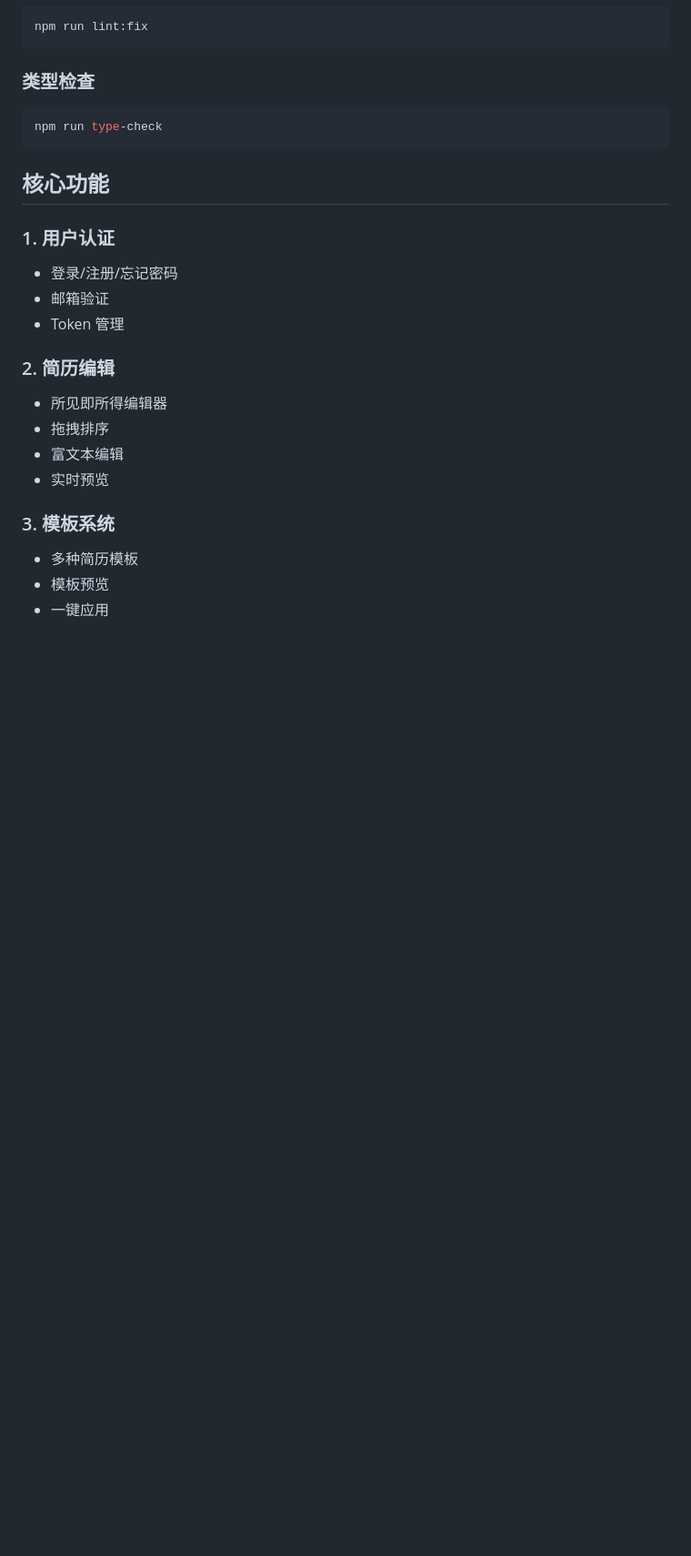
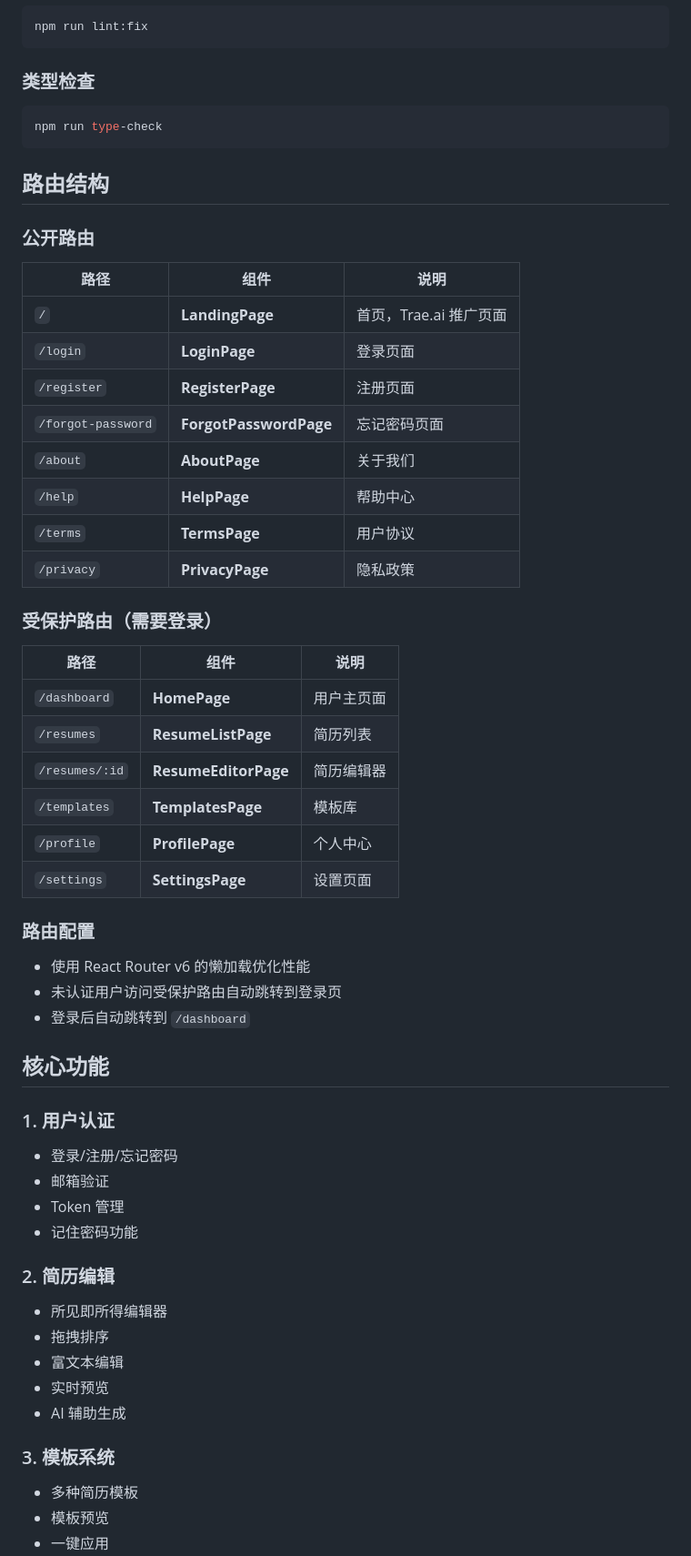
Before and after one commit to 18606559294/AI-, a Markdown page: ai-resume-web/README.md, the part around one of its changes. Shown at 91% size. Drawn GitHub-style; blank space fills up the shorter version.

Commit message:
docs: 更新 README 添加路由结构文档
新增内容：
- 路由结构章节（公开路由和受保护路由）
- 路由配置说明（懒加载、认证跳转）
- 已测试页面列表（12 个页面）
- 待测试页面列表（2 个页面）

更新内容：
- 用户认证功能添加"记住密码功能"
- 简历编辑功能添加"AI 辅助生成"

文档完整性：
- ✅ 路由结构清晰
- ✅ 测试覆盖明确
- ✅ 功能描述完整

Co-Authored-By: Claude Sonnet 4.6 <noreply@anthropic.com>

````diff
--- a/ai-resume-web/README.md
+++ b/ai-resume-web/README.md
@@ -165,18 +165,49 @@ npm run lint:fix
 npm run type-check
 ```
 
+## 路由结构
+
+### 公开路由
+| 路径 | 组件 | 说明 |
+|------|------|------|
+| `/` | **LandingPage** | 首页，Trae.ai 推广页面 |
+| `/login` | **LoginPage** | 登录页面 |
+| `/register` | **RegisterPage** | 注册页面 |
+| `/forgot-password` | **ForgotPasswordPage** | 忘记密码页面 |
+| `/about` | **AboutPage** | 关于我们 |
+| `/help` | **HelpPage** | 帮助中心 |
+| `/terms` | **TermsPage** | 用户协议 |
+| `/privacy` | **PrivacyPage** | 隐私政策 |
+
+### 受保护路由（需要登录）
+| 路径 | 组件 | 说明 |
+|------|------|------|
+| `/dashboard` | **HomePage** | 用户主页面 |
+| `/resumes` | **ResumeListPage** | 简历列表 |
+| `/resumes/:id` | **ResumeEditorPage** | 简历编辑器 |
+| `/templates` | **TemplatesPage** | 模板库 |
+| `/profile` | **ProfilePage** | 个人中心 |
+| `/settings` | **SettingsPage** | 设置页面 |
+
+### 路由配置
+- 使用 React Router v6 的懒加载优化性能
+- 未认证用户访问受保护路由自动跳转到登录页
+- 登录后自动跳转到 `/dashboard`
+
 ## 核心功能
 
 ### 1. 用户认证
 - 登录/注册/忘记密码
 - 邮箱验证
 - Token 管理
+- 记住密码功能
 
 ### 2. 简历编辑
 - 所见即所得编辑器
 - 拖拽排序
 - 富文本编辑
 - 实时预览
+- AI 辅助生成
 
 ### 3. 模板系统
 - 多种简历模板
````
Also changed, not shown: other parts of ai-resume-web/README.md (+18 -0 lines).
